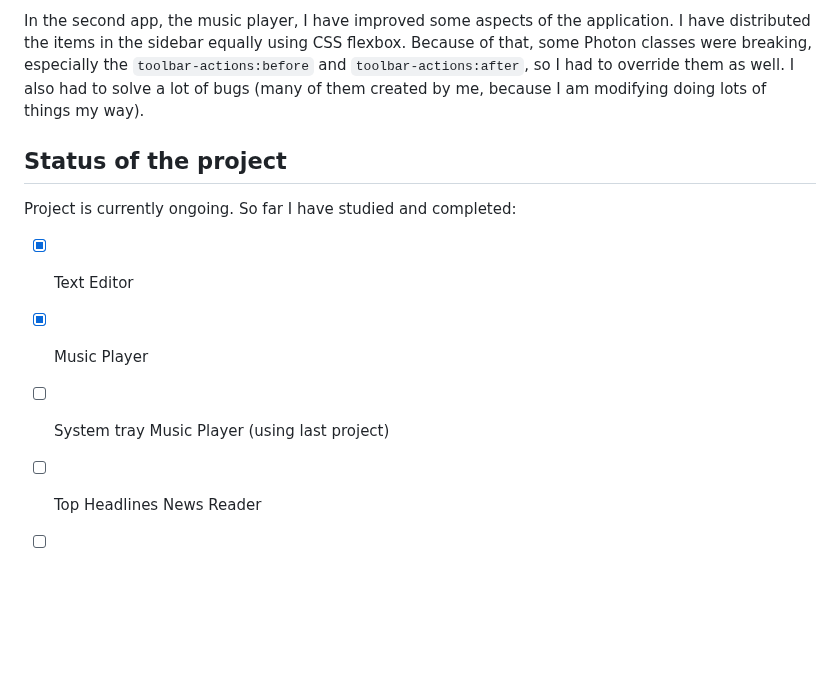
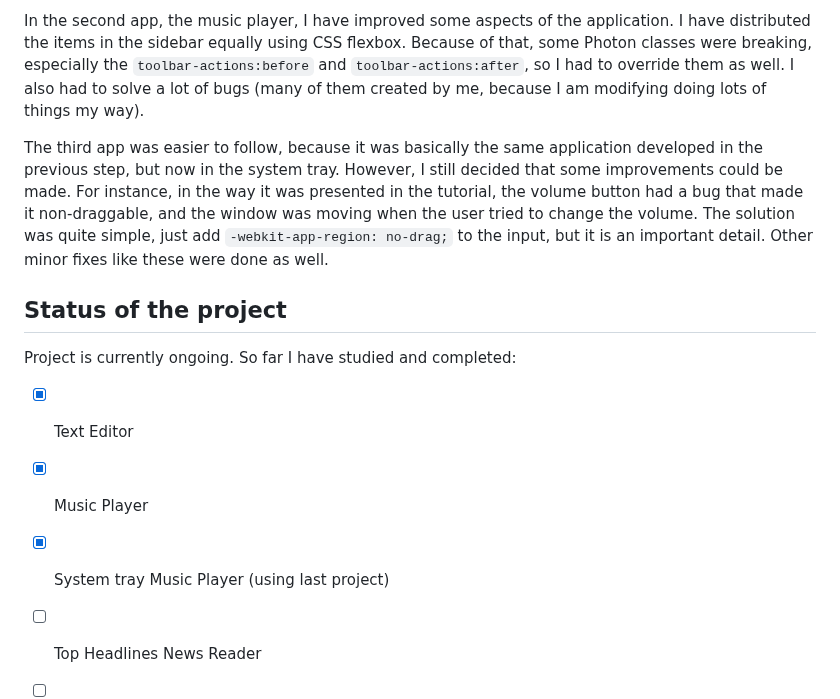
Before and after one commit to rhoudini1/electron-study, a Markdown page: README.md, the part around the change. Rendered like a GitHub page; blank space fills up the shorter version.

```diff
--- a/README.md
+++ b/README.md
@@ -28,13 +28,15 @@ For instance, for the first project (text editor), I have added the location whe
 
 In the second app, the music player, I have improved some aspects of the application. I have distributed the items in the sidebar equally using CSS flexbox. Because of that, some Photon classes were breaking, especially the `toolbar-actions:before` and `toolbar-actions:after`, so I had to override them as well. I also had to solve a lot of bugs (many of them created by me, because I am modifying doing lots of things my way).
 
+The third app was easier to follow, because it was basically the same application developed in the previous step, but now in the system tray. However, I still decided that some improvements could be made. For instance, in the way it was presented in the tutorial, the volume button had a bug that made it non-draggable, and the window was moving when the user tried to change the volume. The solution was quite simple, just add `-webkit-app-region: no-drag;` to the input, but it is an important detail. Other minor fixes like these were done as well.
+
 ## Status of the project
 
 Project is currently ongoing. So far I have studied and completed:
 
  - [x] Text Editor
  - [x] Music Player
- - [ ] System tray Music Player (using last project)
+ - [x] System tray Music Player (using last project)
  - [ ] Top Headlines News Reader
  - [ ] Radio Streaming App
  - [ ] Packaging and distribution
```
